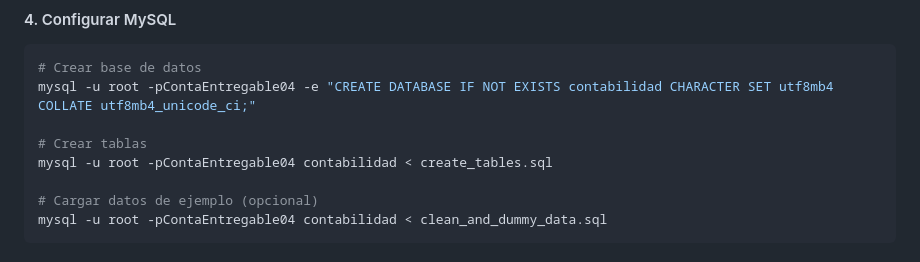
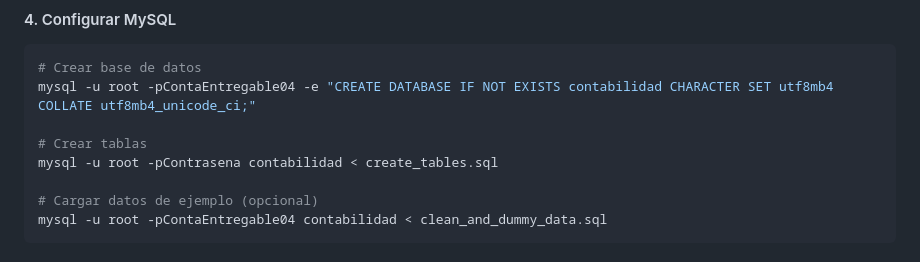
Before and after one commit to siloocv/contabilidad, a Markdown page: README.md, the part around the change. Drawn GitHub-style.

Commit message:
Update README.md
Contrasena hidden

```diff
--- a/README.md
+++ b/README.md
@@ -143,7 +143,7 @@ pip install -r requirements.txt
 mysql -u root -pContaEntregable04 -e "CREATE DATABASE IF NOT EXISTS contabilidad CHARACTER SET utf8mb4 COLLATE utf8mb4_unicode_ci;"
 
 # Crear tablas
-mysql -u root -pContaEntregable04 contabilidad < create_tables.sql
+mysql -u root -pContrasena contabilidad < create_tables.sql
 
 # Cargar datos de ejemplo (opcional)
 mysql -u root -pContaEntregable04 contabilidad < clean_and_dummy_data.sql
```
